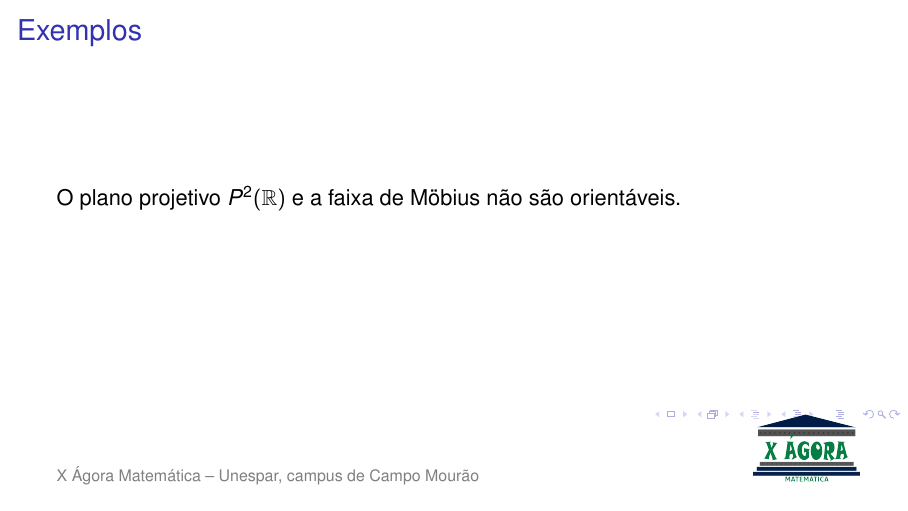
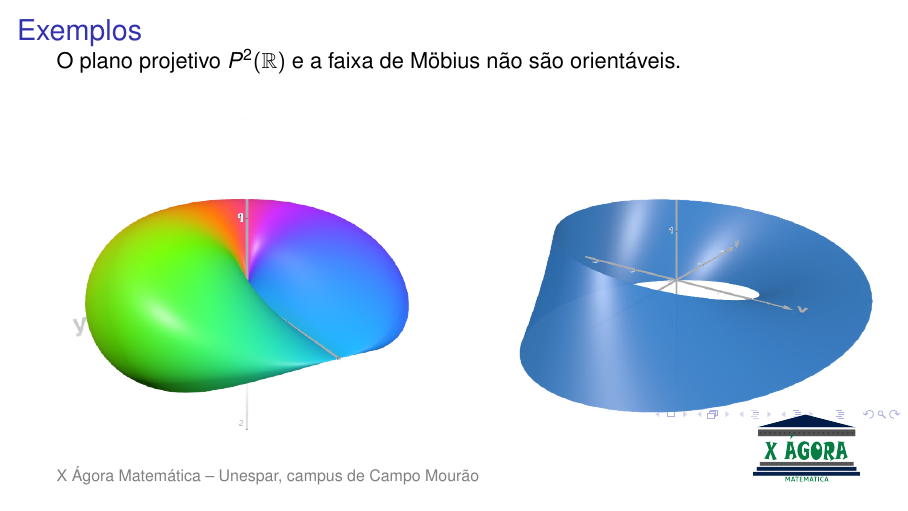
Before and after one commit to JoaoPauluu/latex_projects, LaTeX slides (projects/[Ágora 2026] Slides TCC - Orientação/src/slides.modelo.agora.tex): page 30 of 31. Compiled offline with pdfLaTeX; a LaTeX package or settings file that is missing is left out.

```diff
--- a/projects/[Ágora 2026] Slides TCC - Orientação/src/slides.modelo.agora.tex
+++ b/projects/[Ágora 2026] Slides TCC - Orientação/src/slides.modelo.agora.tex
@@ -401,6 +401,19 @@
 
 \begin{frame}{Exemplos}
 	O plano projetivo $P^2(\mathbb{R})$ e a faixa de Möbius não são orientáveis.
+	\begin{columns}
+		\begin{column}{0.48\textwidth}
+			\begin{center}
+				\includegraphics[height=0.65\paperheight]{../figures/projective_plane.png}
+			\end{center}
+		\end{column}
+
+		\begin{column}{0.48\textwidth}
+			\begin{center}
+				\includegraphics[height=0.65\paperheight]{../figures/mobius.png}
+			\end{center}
+		\end{column}
+	\end{columns}
 \end{frame}
 
 \begin{frame}{Referências}
```
Also changed, not shown: projects/[Ágora 2026] Slides IC - Teorema da Base de Hilbert/src/main.tex (+1 -0 lines), projects/[Ágora 2026] Slides Jogo 24/src/main.tex (+1 -6 lines), projects/[Ágora 2026] Slides Jogo 24/src/refs.bib (+10 -0 lines), projects/[Ágora 2026] Slides TCC - Orientação/src/slides.modelo.agora.tex (1 more changed lines), 6 other files.
